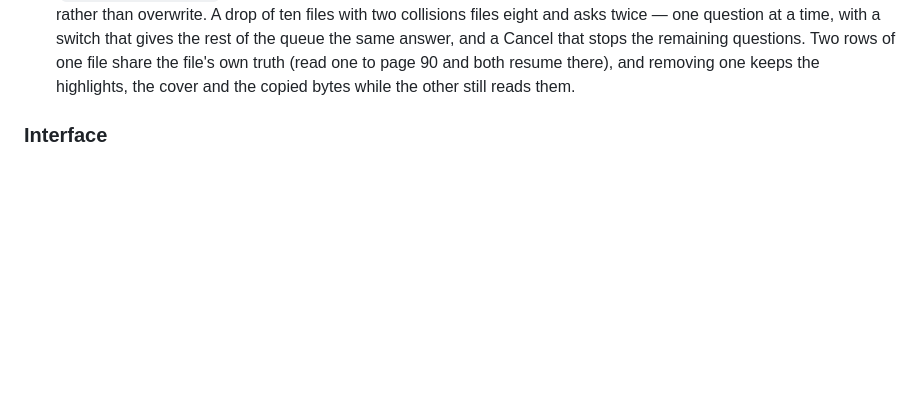
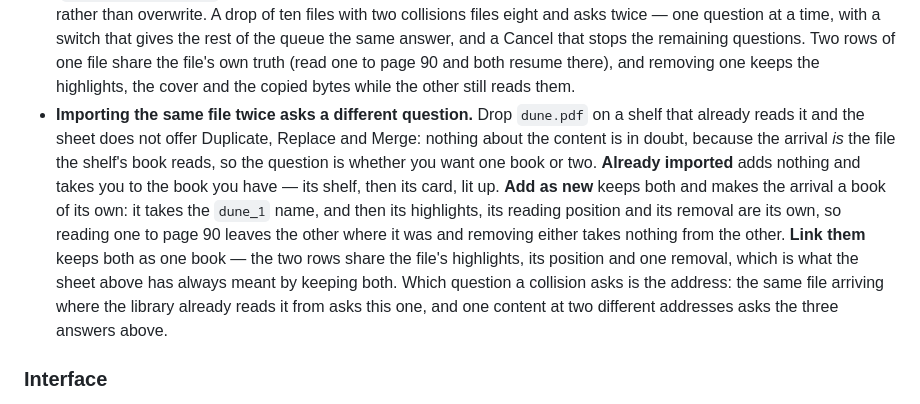
Before and after one commit to codewiththiha/pdf-reader, a Markdown page: README.md, the part around the change. GitHub-like rendering; blank space fills up the shorter version.

```diff
--- a/README.md
+++ b/README.md
@@ -418,6 +418,18 @@ the filesystem.
   the rest of the queue the same answer, and a Cancel that stops the remaining questions. Two rows
   of one file share the file's own truth (read one to page 90 and both resume there), and removing
   one keeps the highlights, the cover and the copied bytes while the other still reads them.
+- **Importing the same file twice asks a different question.** Drop `dune.pdf` on a shelf that
+  already reads it and the sheet does not offer Duplicate, Replace and Merge: nothing about the
+  content is in doubt, because the arrival *is* the file the shelf's book reads, so the question is
+  whether you want one book or two. **Already imported** adds nothing and takes you to the book you
+  have — its shelf, then its card, lit up. **Add as new** keeps both and makes the arrival a book of
+  its own: it takes the `dune_1` name, and then its highlights, its reading position and its removal
+  are its own, so reading one to page 90 leaves the other where it was and removing either takes
+  nothing from the other. **Link them** keeps both as one book — the two rows share the file's
+  highlights, its position and one removal, which is what the sheet above has always meant by
+  keeping both. Which question a collision asks is the address: the same file arriving where the
+  library already reads it from asks this one, and one content at two different addresses asks the
+  three answers above.
 
 ### Interface
 
```
Also changed, not shown: ARCHITECTURE.md (+45 -0 lines).
